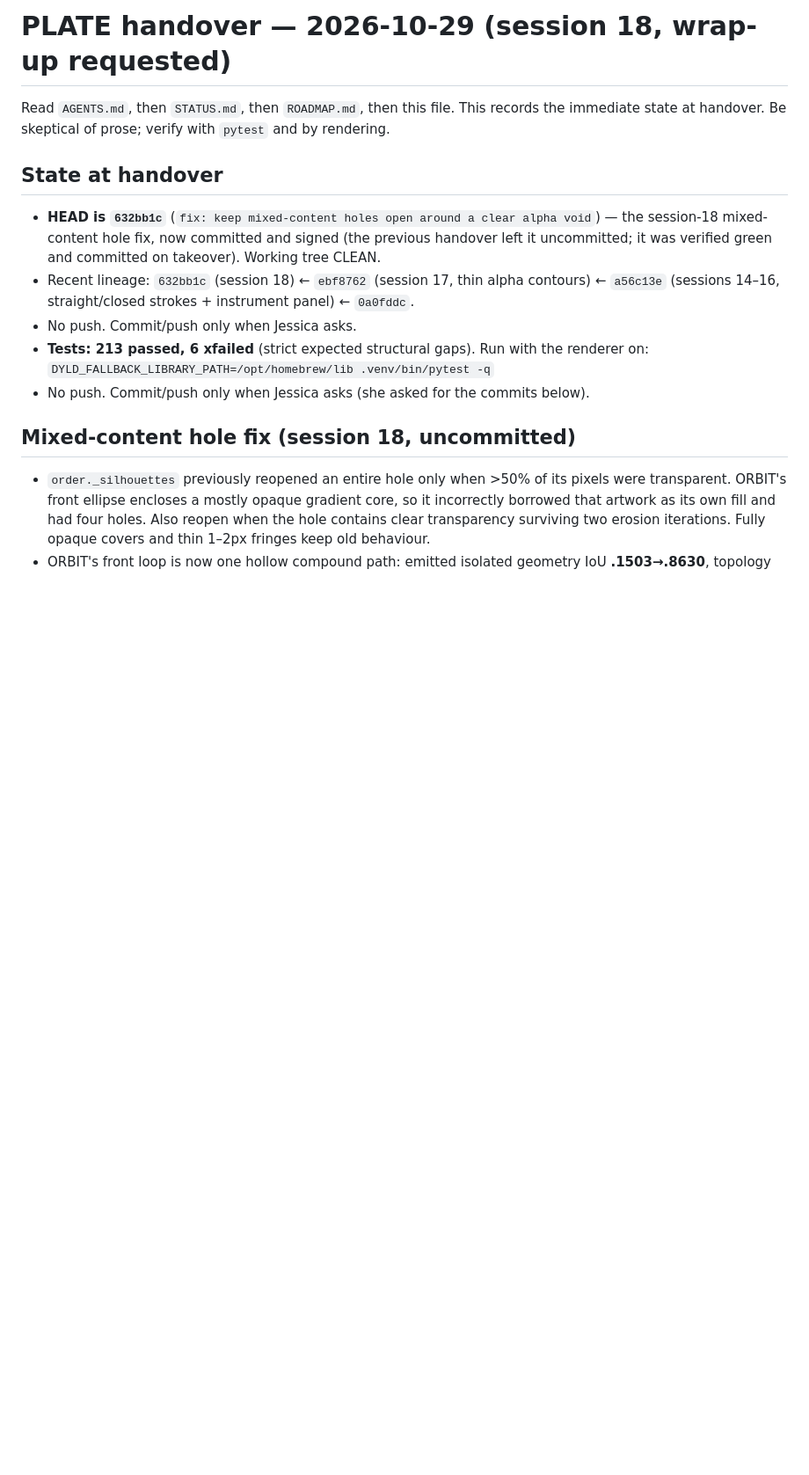
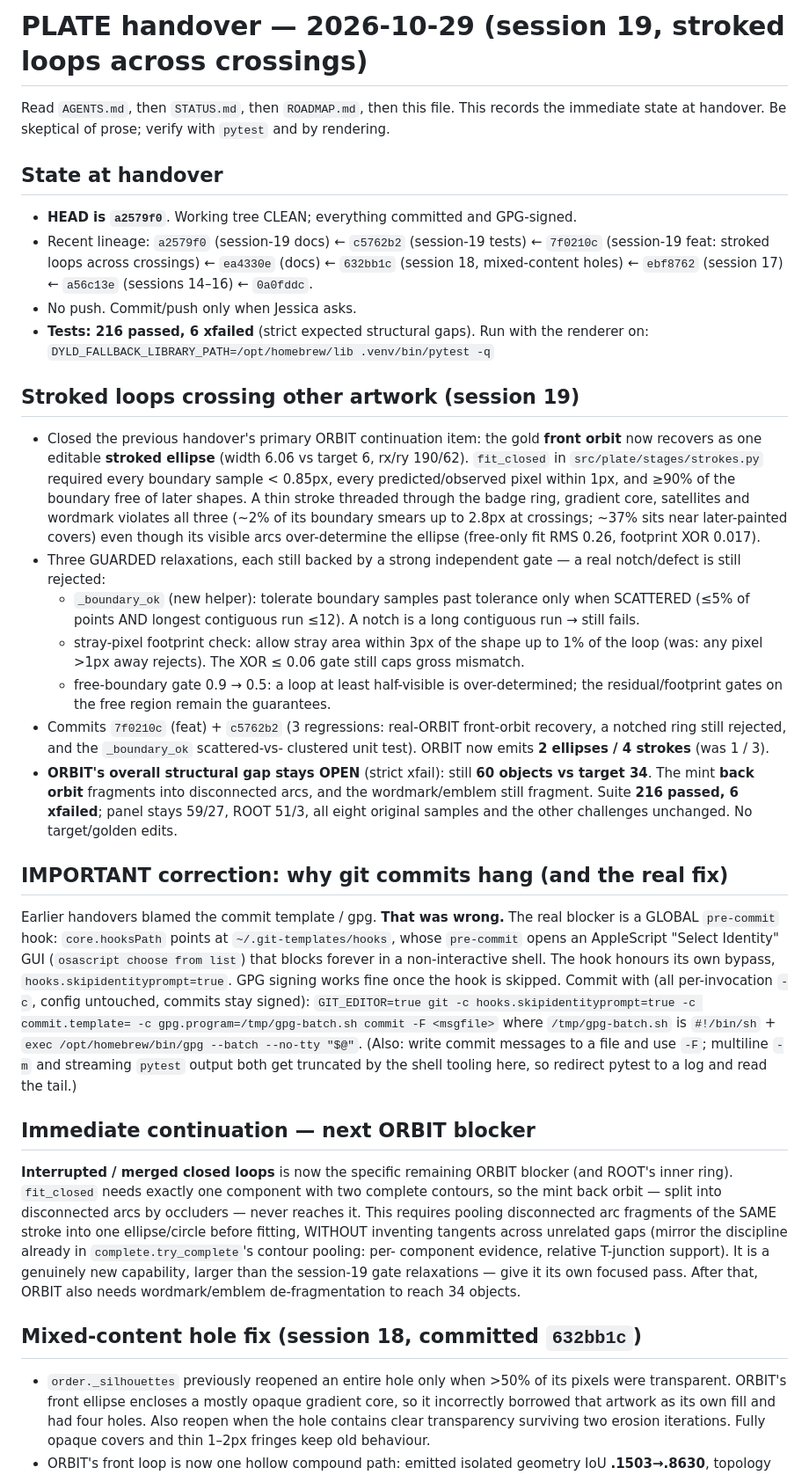
Before and after one commit to Digital-Defiance/PLATE, a Markdown page: HANDOFF.md, the part around one of its changes. Shown at 88% size. Rendered like a GitHub page; blank space fills up the shorter version.

Commit message:
docs: update HANDOFF for session 19 (front-orbit stroke; commit-hang fix)
New state section (HEAD a2579f0, 216 passed), a session-19 entry for the
stroked-loop-across-crossings work, the corrected commit-hang cause (global
identity-prompt hook, bypass with hooks.skipidentityprompt=true), and the next
ORBIT blocker (interrupted-arc completion). Marked the superseded session-18
continuation note.

```diff
--- a/HANDOFF.md
+++ b/HANDOFF.md
@@ -1,4 +1,4 @@
-# PLATE handover — 2026-10-29 (session 18, wrap-up requested)
+# PLATE handover — 2026-10-29 (session 19, stroked loops across crossings)
 
 Read `AGENTS.md`, then `STATUS.md`, then `ROADMAP.md`, then this file. This records
 the immediate state at handover. Be skeptical of prose; verify with `pytest` and by
@@ -6,18 +6,74 @@ rendering.
 
 ## State at handover
 
-- **HEAD is `632bb1c`** (`fix: keep mixed-content holes open around a clear alpha void`) —
-  the session-18 mixed-content hole fix, now committed and signed (the previous handover
-  left it uncommitted; it was verified green and committed on takeover). Working tree CLEAN.
-- Recent lineage: `632bb1c` (session 18) ← `ebf8762` (session 17, thin alpha contours) ←
-  `a56c13e` (sessions 14–16, straight/closed strokes + instrument panel) ← `0a0fddc`.
+- **HEAD is `a2579f0`**. Working tree CLEAN; everything committed and GPG-signed.
+- Recent lineage: `a2579f0` (session-19 docs) ← `c5762b2` (session-19 tests) ←
+  `7f0210c` (session-19 feat: stroked loops across crossings) ← `ea4330e` (docs) ←
+  `632bb1c` (session 18, mixed-content holes) ← `ebf8762` (session 17) ←
+  `a56c13e` (sessions 14–16) ← `0a0fddc`.
 - No push. Commit/push only when Jessica asks.
-- **Tests: 213 passed, 6 xfailed** (strict expected structural gaps). Run with the
+- **Tests: 216 passed, 6 xfailed** (strict expected structural gaps). Run with the
   renderer on:
   `DYLD_FALLBACK_LIBRARY_PATH=/opt/homebrew/lib .venv/bin/pytest -q`
-- No push. Commit/push only when Jessica asks (she asked for the commits below).
 
-## Mixed-content hole fix (session 18, uncommitted)
+## Stroked loops crossing other artwork (session 19)
+
+- Closed the previous handover's primary ORBIT continuation item: the gold **front
+  orbit** now recovers as one editable **stroked ellipse** (width 6.06 vs target 6,
+  rx/ry 190/62). `fit_closed` in `src/plate/stages/strokes.py` required every
+  boundary sample < 0.85px, every predicted/observed pixel within 1px, and ≥90% of
+  the boundary free of later shapes. A thin stroke threaded through the badge ring,
+  gradient core, satellites and wordmark violates all three (~2% of its boundary
+  smears up to 2.8px at crossings; ~37% sits near later-painted covers) even though
+  its visible arcs over-determine the ellipse (free-only fit RMS 0.26, footprint
+  XOR 0.017).
+- Three GUARDED relaxations, each still backed by a strong independent gate — a real
+  notch/defect is still rejected:
+  - `_boundary_ok` (new helper): tolerate boundary samples past tolerance only when
+    SCATTERED (≤5% of points AND longest contiguous run ≤12). A notch is a long
+    contiguous run → still fails.
+  - stray-pixel footprint check: allow stray area within 3px of the shape up to 1%
+    of the loop (was: any pixel >1px away rejects). The XOR ≤ 0.06 gate still caps
+    gross mismatch.
+  - free-boundary gate 0.9 → 0.5: a loop at least half-visible is over-determined;
+    the residual/footprint gates on the free region remain the guarantees.
+- Commits `7f0210c` (feat) + `c5762b2` (3 regressions: real-ORBIT front-orbit
+  recovery, a notched ring still rejected, and the `_boundary_ok` scattered-vs-
+  clustered unit test). ORBIT now emits **2 ellipses / 4 strokes** (was 1 / 3).
+- **ORBIT's overall structural gap stays OPEN** (strict xfail): still **60 objects
+  vs target 34**. The mint **back orbit** fragments into disconnected arcs, and the
+  wordmark/emblem still fragment. Suite **216 passed, 6 xfailed**; panel stays
+  59/27, ROOT 51/3, all eight original samples and the other challenges unchanged.
+  No target/golden edits.
+
+## IMPORTANT correction: why git commits hang (and the real fix)
+
+Earlier handovers blamed the commit template / gpg. **That was wrong.** The real
+blocker is a GLOBAL `pre-commit` hook: `core.hooksPath` points at
+`~/.git-templates/hooks`, whose `pre-commit` opens an AppleScript "Select Identity"
+GUI (`osascript choose from list`) that blocks forever in a non-interactive shell.
+The hook honours its own bypass, `hooks.skipidentityprompt=true`. GPG signing works
+fine once the hook is skipped. Commit with (all per-invocation `-c`, config untouched,
+commits stay signed):
+`GIT_EDITOR=true git -c hooks.skipidentityprompt=true -c commit.template= -c gpg.program=/tmp/gpg-batch.sh commit -F <msgfile>`
+where `/tmp/gpg-batch.sh` is `#!/bin/sh` + `exec /opt/homebrew/bin/gpg --batch --no-tty "$@"`.
+(Also: write commit messages to a file and use `-F`; multiline `-m` and streaming
+`pytest` output both get truncated by the shell tooling here, so redirect pytest to a
+log and read the tail.)
+
+## Immediate continuation — next ORBIT blocker
+
+**Interrupted / merged closed loops** is now the specific remaining ORBIT blocker
+(and ROOT's inner ring). `fit_closed` needs exactly one component with two complete
+contours, so the mint back orbit — split into disconnected arcs by occluders — never
+reaches it. This requires pooling disconnected arc fragments of the SAME stroke into
+one ellipse/circle before fitting, WITHOUT inventing tangents across unrelated gaps
+(mirror the discipline already in `complete.try_complete`'s contour pooling: per-
+component evidence, relative T-junction support). It is a genuinely new capability,
+larger than the session-19 gate relaxations — give it its own focused pass. After
+that, ORBIT also needs wordmark/emblem de-fragmentation to reach 34 objects.
+
+## Mixed-content hole fix (session 18, committed `632bb1c`)
 
 - `order._silhouettes` previously reopened an entire hole only when >50% of its
   pixels were transparent. ORBIT's front ellipse encloses a mostly opaque gradient
```
Also changed, not shown: other parts of HANDOFF.md (+5 -1 lines).
